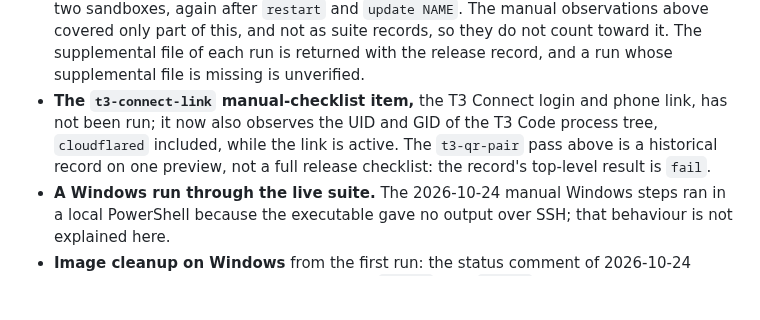
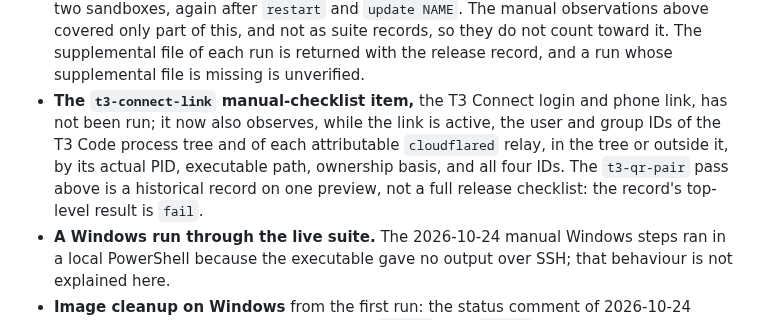
Before and after one commit to grauzone-labs/sandboxed-agents, a Markdown page: docs/maintainers.md, the part around the change. Drawn GitHub-style; blank space fills up the shorter version.

```diff
--- a/docs/maintainers.md
+++ b/docs/maintainers.md
@@ -103,7 +103,7 @@ The first two runs are not recorded with the live suite's records, and none of t
 **What [issue #97](https://github.com/grauzone-labs/sandboxed-agents/issues/97) still needs** (the rows above do not reduce this list; its status comments of [2026-10-23](https://github.com/grauzone-labs/sandboxed-agents/issues/97#issuecomment-6373305071) and [2026-10-24](https://github.com/grauzone-labs/sandboxed-agents/issues/97#issuecomment-6378253506) are the source; no live criterion there is ticked):
 
 - **Recorded live runs at the current head,** on both hosts, each with its commit, platform, and T3 Code versions: the suite's `t3code` case with its supplemental `t3code-<platform>.json`, and for the rows it does not reach the [validation runbook](t3code-validation.md)'s supplementary record. Together they must cover: enable with no selector, with `--channel nightly`, and with `--version <exact>`; the service running as UID and GID 1000 after the enabling terminal closes, and again after `stop` and `start`, `restart`, and `update NAME`; an update within a channel and within a pin; a forced failed update that keeps the old version running; the unchanged Podman publish and network arguments on the live container; delete, a second delete, and re-enable from scratch; and the tailnet criteria for two sandboxes, again after `restart` and `update NAME`. The manual observations above covered only part of this, and not as suite records, so they do not count toward it. The supplemental file of each run is returned with the release record, and a run whose supplemental file is missing is unverified.
-- **The `t3-connect-link` manual-checklist item,** the T3 Connect login and phone link, has not been run; it now also observes the UID and GID of the T3 Code process tree, `cloudflared` included, while the link is active. The `t3-qr-pair` pass above is a historical record on one preview, not a full release checklist: the record's top-level result is `fail`.
+- **The `t3-connect-link` manual-checklist item,** the T3 Connect login and phone link, has not been run; it now also observes, while the link is active, the user and group IDs of the T3 Code process tree and of each attributable `cloudflared` relay, in the tree or outside it, by its actual PID, executable path, ownership basis, and all four IDs. The `t3-qr-pair` pass above is a historical record on one preview, not a full release checklist: the record's top-level result is `fail`.
 - **A Windows run through the live suite.** The 2026-10-24 manual Windows steps ran in a local PowerShell because the executable gave no output over SSH; that behaviour is not explained here.
 - **Image cleanup on Windows** from the first run: the status comment of 2026-10-24 reports 12 untagged intermediate images, `alpine`, and `debian` whose IDs are in no build record of that run, to be removed by hand; the later `c0eee1a` comment reports an image list matching the pre-run one for that run only.
 
```
Also changed, not shown: docs/command-reference.md (+1 -1 lines), docs/releases.md (+1 -1 lines).
